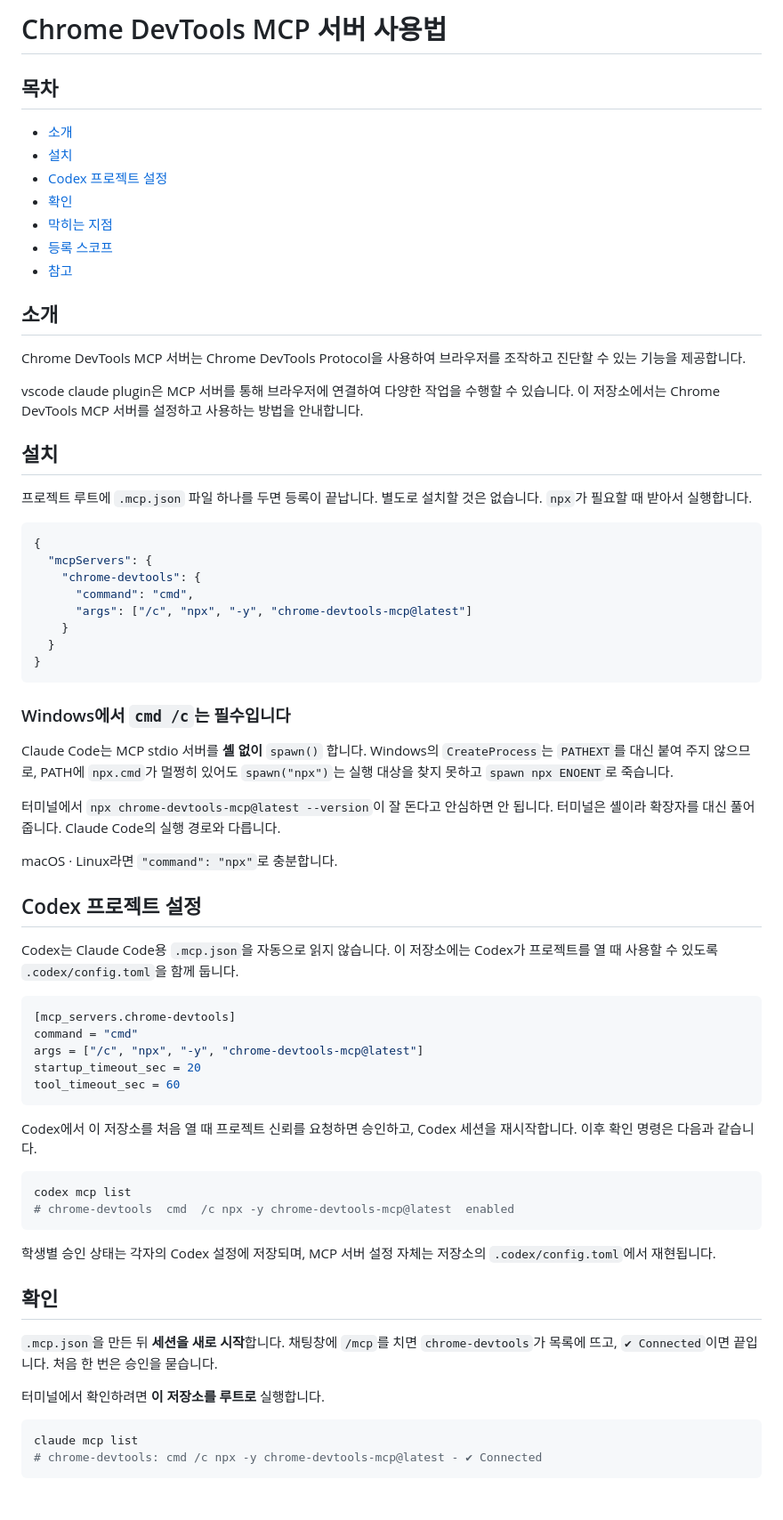
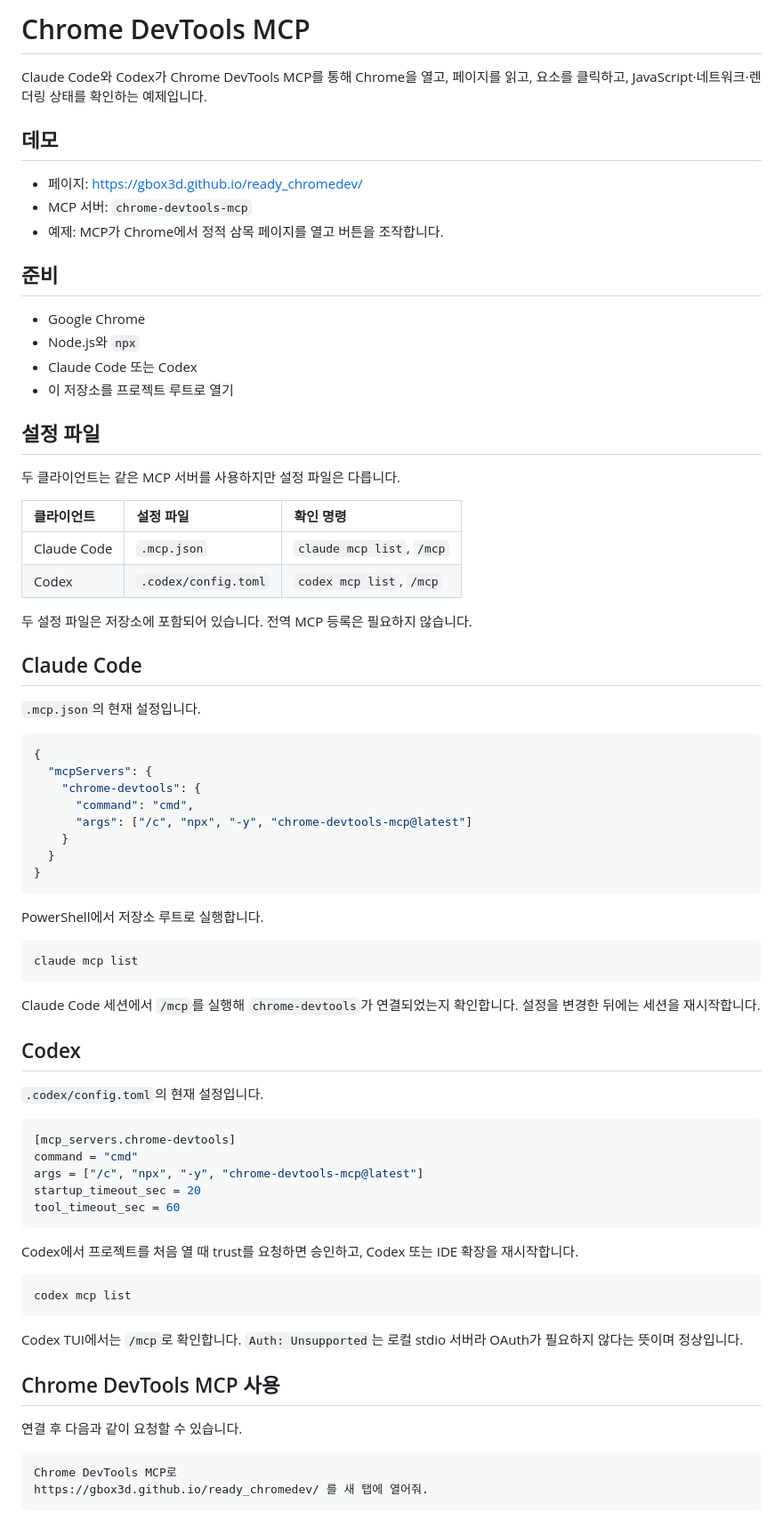
Before and after one commit to gbox3d/ready_chromedev, a Markdown page: readme.md, the part around one of its changes. Shown at 89% size. Rendered like a GitHub page.

````diff
--- a/readme.md
+++ b/readme.md
@@ -1,24 +1,35 @@
-# Chrome DevTools MCP 서버 사용법
+# Chrome DevTools MCP
 
-## 목차
+Claude Code와 Codex가 Chrome DevTools MCP를 통해 Chrome을 열고, 페이지를 읽고,
+요소를 클릭하고, JavaScript·네트워크·렌더링 상태를 확인하는 예제입니다.
 
-- [소개](#소개)
-- [설치](#설치)
-- [Codex 프로젝트 설정](#codex-프로젝트-설정)
-- [확인](#확인)
-- [막히는 지점](#막히는-지점)
-- [등록 스코프](#등록-스코프)
-- [참고](#참고)
+## 데모
 
-## 소개
+- 페이지: <https://gbox3d.github.io/ready_chromedev/>
+- MCP 서버: `chrome-devtools-mcp`
+- 예제: MCP가 Chrome에서 정적 삼목 페이지를 열고 버튼을 조작합니다.
 
-Chrome DevTools MCP 서버는 Chrome DevTools Protocol을 사용하여 브라우저를 조작하고 진단할 수 있는 기능을 제공합니다.
+## 준비
 
-vscode claude plugin은 MCP 서버를 통해 브라우저에 연결하여 다양한 작업을 수행할 수 있습니다. 이 저장소에서는  Chrome DevTools MCP 서버를 설정하고 사용하는 방법을 안내합니다.
+- Google Chrome
+- Node.js와 `npx`
+- Claude Code 또는 Codex
+- 이 저장소를 프로젝트 루트로 열기
 
-## 설치
+## 설정 파일
 
-프로젝트 루트에 `.mcp.json` 파일 하나를 두면 등록이 끝납니다. 별도로 설치할 것은 없습니다. `npx`가 필요할 때 받아서 실행합니다.
+두 클라이언트는 같은 MCP 서버를 사용하지만 설정 파일은 다릅니다.
+
+| 클라이언트 | 설정 파일 | 확인 명령 |
+|:--|:--|:--|
+| Claude Code | `.mcp.json` | `claude mcp list`, `/mcp` |
+| Codex | `.codex/config.toml` | `codex mcp list`, `/mcp` |
+
+두 설정 파일은 저장소에 포함되어 있습니다. 전역 MCP 등록은 필요하지 않습니다.
+
+## Claude Code
+
+`.mcp.json`의 현재 설정입니다.
 
 ```json
 {
@@ -31,18 +42,18 @@ vscode claude plugin은 MCP 서버를 통해 브라우저에 연결하여 다양
 }
 ```
 
-### Windows에서 `cmd /c`는 필수입니다
+PowerShell에서 저장소 루트로 실행합니다.
 
-Claude Code는 MCP stdio 서버를 **셸 없이** `spawn()` 합니다. Windows의 `CreateProcess`는 `PATHEXT`를 대신 붙여 주지 않으므로, PATH에 `npx.cmd`가 멀쩡히 있어도 `spawn("npx")`는 실행 대상을 찾지 못하고 `spawn npx ENOENT`로 죽습니다.
+```powershell
+claude mcp list
+```
 
-터미널에서 `npx chrome-devtools-mcp@latest --version`이 잘 돈다고 안심하면 안 됩니다. 터미널은 셸이라 확장자를 대신 풀어 줍니다. Claude Code의 실행 경로와 다릅니다.
+Claude Code 세션에서 `/mcp`를 실행해 `chrome-devtools`가 연결되었는지 확인합니다.
+설정을 변경한 뒤에는 세션을 재시작합니다.
 
-macOS · Linux라면 `"command": "npx"`로 충분합니다.
+## Codex
 
-## Codex 프로젝트 설정
-
-Codex는 Claude Code용 `.mcp.json`을 자동으로 읽지 않습니다. 이 저장소에는 Codex가
-프로젝트를 열 때 사용할 수 있도록 `.codex/config.toml`을 함께 둡니다.
+`.codex/config.toml`의 현재 설정입니다.
 
 ```toml
 [mcp_servers.chrome-devtools]
@@ -52,25 +63,22 @@ startup_timeout_sec = 20
 tool_timeout_sec = 60
 ```
 
-Codex에서 이 저장소를 처음 열 때 프로젝트 신뢰를 요청하면 승인하고, Codex 세션을
-재시작합니다. 이후 확인 명령은 다음과 같습니다.
+Codex에서 프로젝트를 처음 열 때 trust를 요청하면 승인하고, Codex 또는 IDE 확장을
+재시작합니다.
 
 ```powershell
 codex mcp list
-# chrome-devtools  cmd  /c npx -y chrome-devtools-mcp@latest  enabled
 ```
 
-학생별 승인 상태는 각자의 Codex 설정에 저장되며, MCP 서버 설정 자체는 저장소의
-`.codex/config.toml`에서 재현됩니다.
+Codex TUI에서는 `/mcp`로 확인합니다. `Auth: Unsupported`는 로컬 stdio 서버라 OAuth가
+필요하지 않다는 뜻이며 정상입니다.
 
-## 확인
+## Chrome DevTools MCP 사용
 
-`.mcp.json`을 만든 뒤 **세션을 새로 시작**합니다. 채팅창에 `/mcp`를 치면 `chrome-devtools`가 목록에 뜨고, `✔ Connected`이면 끝입니다. 처음 한 번은 승인을 묻습니다.
+연결 후 다음과 같이 요청할 수 있습니다.
 
-터미널에서 확인하려면 **이 저장소를 루트로** 실행합니다.
-
-```powershell
-claude mcp list
-# chrome-devtools: cmd /c npx -y chrome-devtools-mcp@latest - ✔ Connected
+```text
+Chrome DevTools MCP로
+https://gbox3d.github.io/ready_chromedev/ 를 새 탭에 열어줘.
 ```
 
````
Also changed, not shown: other parts of readme.md (+51 -30 lines).
